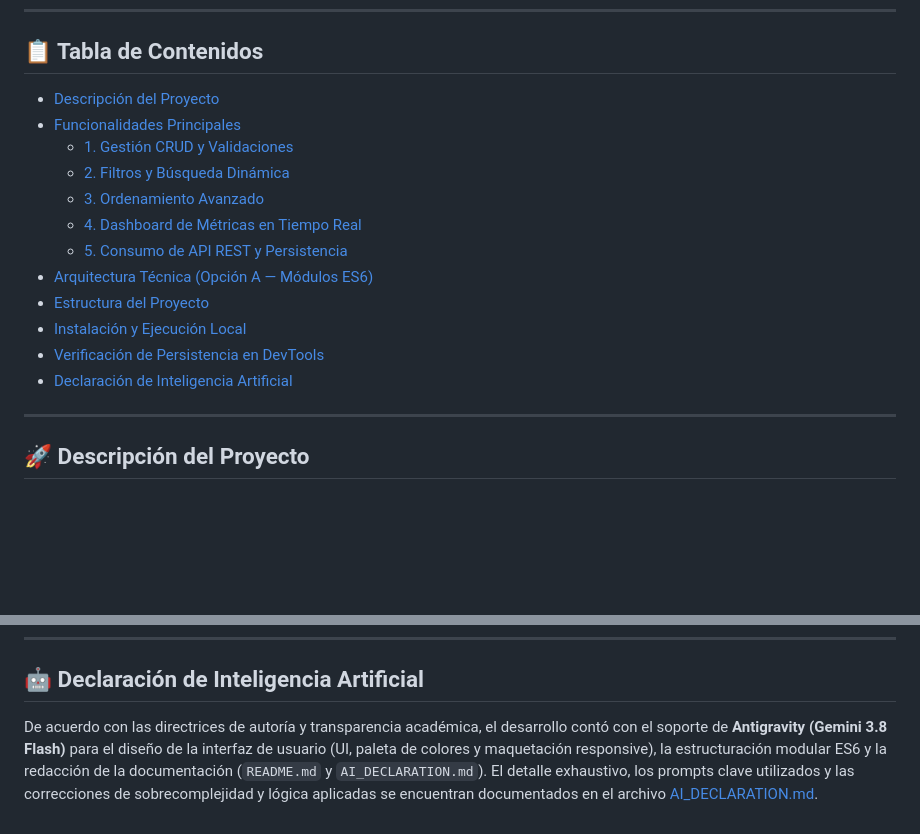
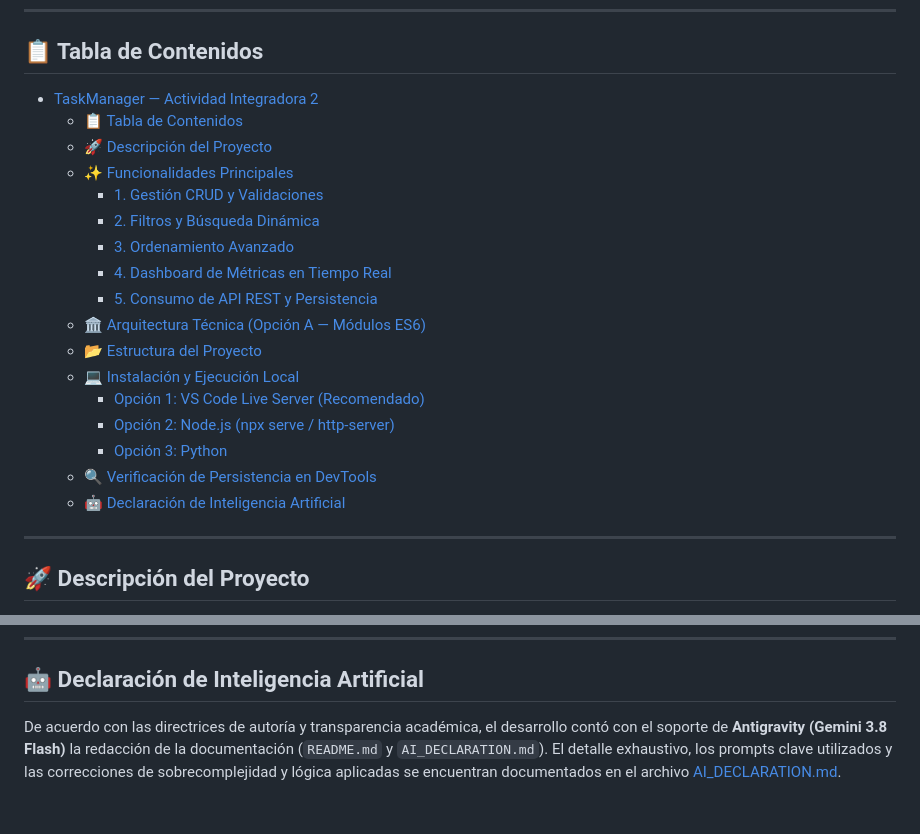
Before and after one commit to MTDEV2312/Actividad_Integradora_2, a Markdown page: README.md, 2 parts joined by grey strips. GitHub-like rendering; blank space fills up the shorter version.

Commit message:
docs: update table of contents and AI declaration in README

```diff
--- a/README.md
+++ b/README.md
@@ -9,18 +9,23 @@ Aplicación web interactiva para la gestión de tareas (*TaskManager*) desarroll
 ---
 
 ## 📋 Tabla de Contenidos
-- [Descripción del Proyecto](#-descripción-del-proyecto)
-- [Funcionalidades Principales](#-funcionalidades-principales)
-  - [1. Gestión CRUD y Validaciones](#1-gestión-crud-y-validaciones)
-  - [2. Filtros y Búsqueda Dinámica](#2-filtros-y-búsqueda-dinámica)
-  - [3. Ordenamiento Avanzado](#3-ordenamiento-avanzado)
-  - [4. Dashboard de Métricas en Tiempo Real](#4-dashboard-de-métricas-en-tiempo-real)
-  - [5. Consumo de API REST y Persistencia](#5-consumo-de-api-rest-y-persistencia)
-- [Arquitectura Técnica (Opción A — Módulos ES6)](#-arquitectura-técnica-opción-a--módulos-es6)
-- [Estructura del Proyecto](#-estructura-del-proyecto)
-- [Instalación y Ejecución Local](#-instalación-y-ejecución-local)
-- [Verificación de Persistencia en DevTools](#-verificación-de-persistencia-en-devtools)
-- [Declaración de Inteligencia Artificial](#-declaración-de-inteligencia-artificial)
+- [TaskManager — Actividad Integradora 2](#taskmanager--actividad-integradora-2)
+  - [📋 Tabla de Contenidos](#-tabla-de-contenidos)
+  - [🚀 Descripción del Proyecto](#-descripción-del-proyecto)
+  - [✨ Funcionalidades Principales](#-funcionalidades-principales)
+    - [1. Gestión CRUD y Validaciones](#1-gestión-crud-y-validaciones)
+    - [2. Filtros y Búsqueda Dinámica](#2-filtros-y-búsqueda-dinámica)
+    - [3. Ordenamiento Avanzado](#3-ordenamiento-avanzado)
+    - [4. Dashboard de Métricas en Tiempo Real](#4-dashboard-de-métricas-en-tiempo-real)
+    - [5. Consumo de API REST y Persistencia](#5-consumo-de-api-rest-y-persistencia)
+  - [🏛️ Arquitectura Técnica (Opción A — Módulos ES6)](#️-arquitectura-técnica-opción-a--módulos-es6)
+  - [📂 Estructura del Proyecto](#-estructura-del-proyecto)
+  - [💻 Instalación y Ejecución Local](#-instalación-y-ejecución-local)
+    - [Opción 1: VS Code Live Server (Recomendado)](#opción-1-vs-code-live-server-recomendado)
+    - [Opción 2: Node.js (npx serve / http-server)](#opción-2-nodejs-npx-serve--http-server)
+    - [Opción 3: Python](#opción-3-python)
+  - [🔍 Verificación de Persistencia en DevTools](#-verificación-de-persistencia-en-devtools)
+  - [🤖 Declaración de Inteligencia Artificial](#-declaración-de-inteligencia-artificial)
 
 ---
 
@@ -142,4 +147,4 @@ Para constatar la persistencia de las tareas en el navegador:
 
 ## 🤖 Declaración de Inteligencia Artificial
 
-De acuerdo con las directrices de autoría y transparencia académica, el desarrollo contó con el soporte de **Antigravity (Gemini 3.8 Flash)** para el diseño de la interfaz de usuario (UI, paleta de colores y maquetación responsive), la estructuración modular ES6 y la redacción de la documentación (`README.md` y `AI_DECLARATION.md`). El detalle exhaustivo, los prompts clave utilizados y las correcciones de sobrecomplejidad y lógica aplicadas se encuentran documentados en el archivo [AI_DECLARATION.md](AI_DECLARATION.md).
+De acuerdo con las directrices de autoría y transparencia académica, el desarrollo contó con el soporte de **Antigravity (Gemini 3.8 Flash)** la redacción de la documentación (`README.md` y `AI_DECLARATION.md`). El detalle exhaustivo, los prompts clave utilizados y las correcciones de sobrecomplejidad y lógica aplicadas se encuentran documentados en el archivo [AI_DECLARATION.md](AI_DECLARATION.md).
```
